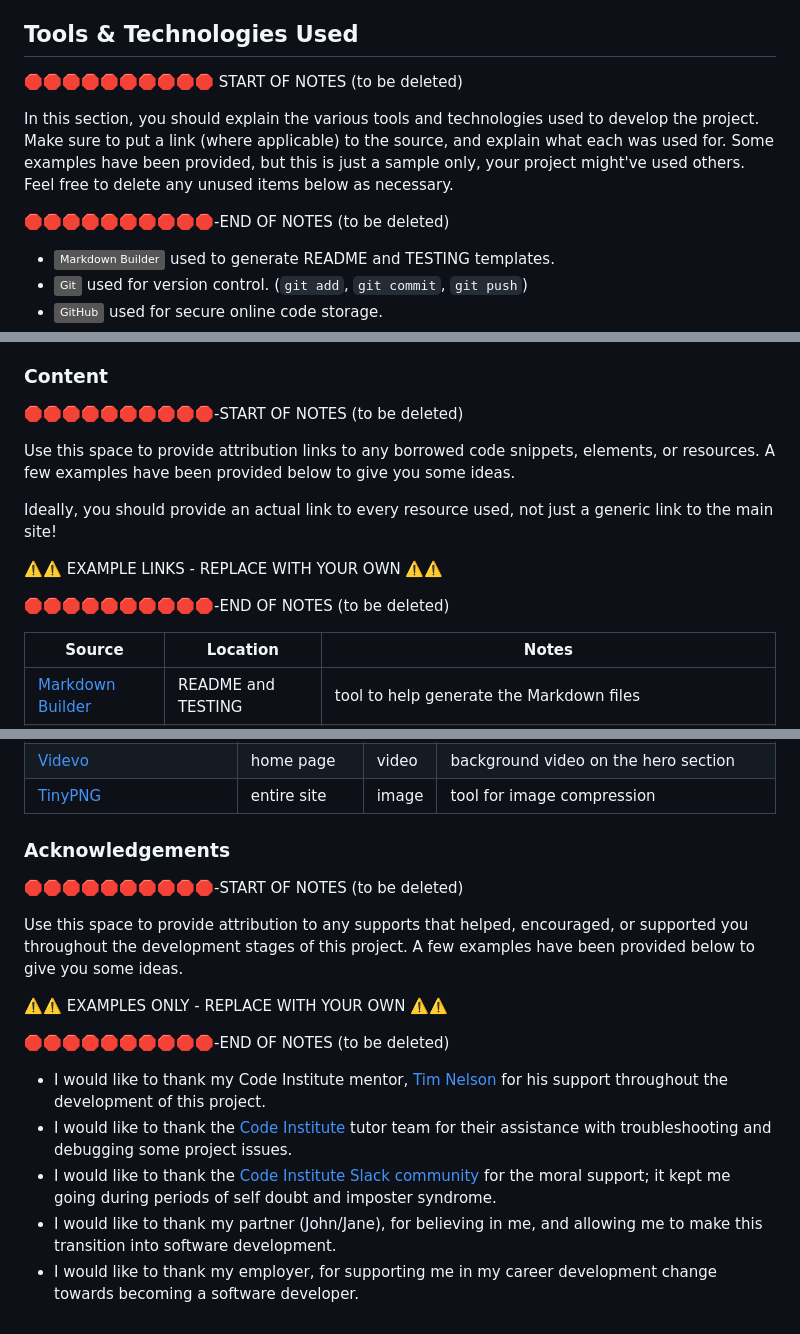
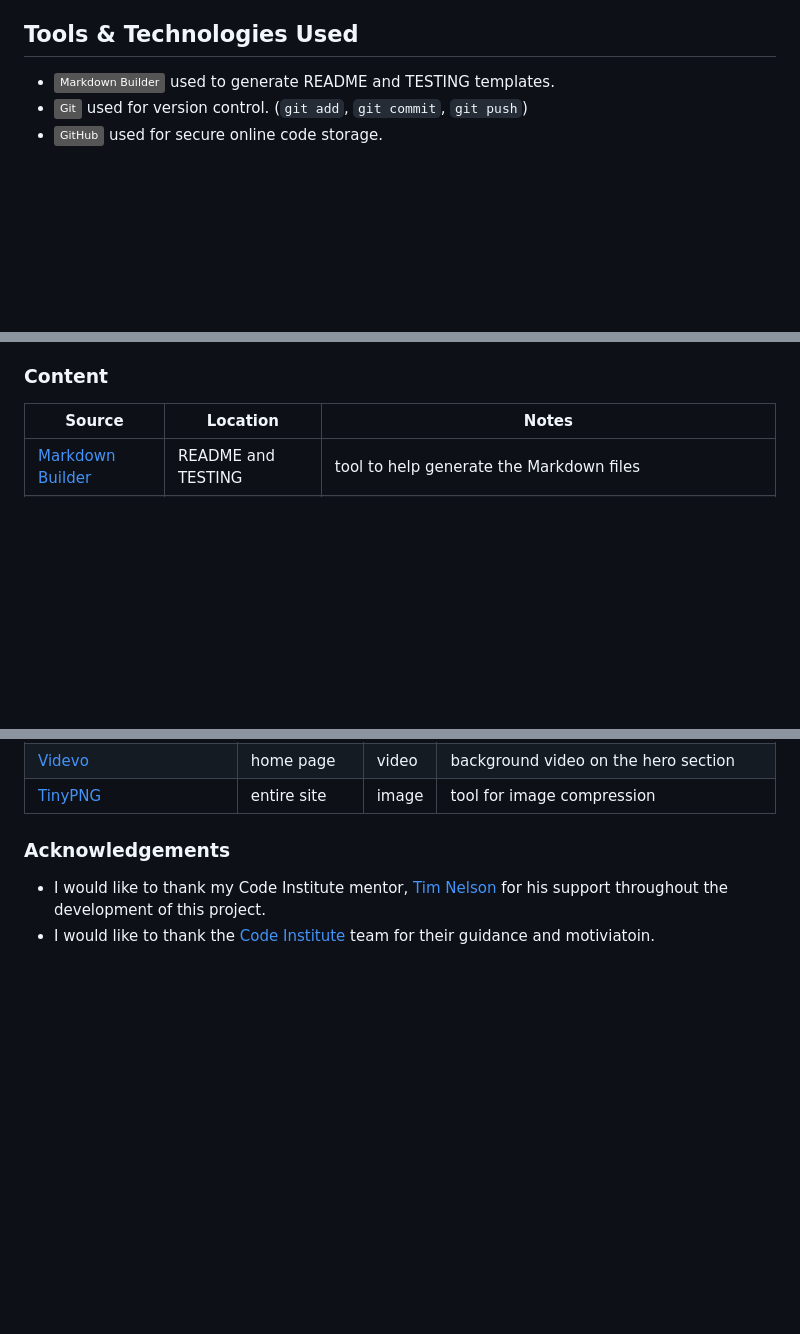
Before and after one commit to MeganRoberts-dev/office_duties, a Markdown page: README.md, 3 parts joined by grey strips. Rendered like a GitHub page; badges without logos; blank space fills up the shorter version.

```diff
--- a/README.md
+++ b/README.md
@@ -141,15 +142,6 @@ Wireframes for dekstop, tablet and mobile were created using the devleopling too
     - Introduce a feature that enables users to share tasks with team members or collaborate on duties. This could include assigning tasks to specific users, adding comments, and tracking progress collectively. This feature could enhance teamwork and improve accountability among users.
 
 ## Tools & Technologies Used
-
-🛑🛑🛑🛑🛑🛑🛑🛑🛑🛑 START OF NOTES (to be deleted)
-
-In this section, you should explain the various tools and technologies used to develop the project.
-Make sure to put a link (where applicable) to the source, and explain what each was used for.
-Some examples have been provided, but this is just a sample only, your project might've used others.
-Feel free to delete any unused items below as necessary.
-
-🛑🛑🛑🛑🛑🛑🛑🛑🛑🛑-END OF NOTES (to be deleted)
 
 - [![Markdown Builder](https://img.shields.io/badge/Markdown_Builder-grey?logo=markdown&logoColor=000000)](https://tim.2bn.dev/markdown-builder) used to generate README and TESTING templates.
 - [![Git](https://img.shields.io/badge/Git-grey?logo=git&logoColor=F05032)](https://git-scm.com) used for version control. (`git add`, `git commit`, `git push`)
@@ -445,17 +437,6 @@ You can fork this repository by using the following steps:
 
 ### Content
 
-🛑🛑🛑🛑🛑🛑🛑🛑🛑🛑-START OF NOTES (to be deleted)
-
-Use this space to provide attribution links to any borrowed code snippets, elements, or resources.
-A few examples have been provided below to give you some ideas.
-
-Ideally, you should provide an actual link to every resource used, not just a generic link to the main site!
-
-⚠️⚠️ EXAMPLE LINKS - REPLACE WITH YOUR OWN ⚠️⚠️
-
-🛑🛑🛑🛑🛑🛑🛑🛑🛑🛑-END OF NOTES (to be deleted)
-
 | Source | Location | Notes |
 | --- | --- | --- |
 | [Markdown Builder](https://tim.2bn.dev/markdown-builder) | README and TESTING | tool to help generate the Markdown files |
@@ -480,17 +461,5 @@ Ideally, you should provide an actual link to every resource used, not just a ge
 
 ### Acknowledgements
 
-🛑🛑🛑🛑🛑🛑🛑🛑🛑🛑-START OF NOTES (to be deleted)
-
-Use this space to provide attribution to any supports that helped, encouraged, or supported you throughout the development stages of this project.
-A few examples have been provided below to give you some ideas.
-
-⚠️⚠️ EXAMPLES ONLY - REPLACE WITH YOUR OWN ⚠️⚠️
-
-🛑🛑🛑🛑🛑🛑🛑🛑🛑🛑-END OF NOTES (to be deleted)
-
 - I would like to thank my Code Institute mentor, [Tim Nelson](https://github.com/TravelTimN) for his support throughout the development of this project.
-- I would like to thank the [Code Institute](https://codeinstitute.net) tutor team for their assistance with troubleshooting and debugging some project issues.
-- I would like to thank the [Code Institute Slack community](https://code-institute-room.slack.com) for the moral support; it kept me going during periods of self doubt and imposter syndrome.
-- I would like to thank my partner (John/Jane), for believing in me, and allowing me to make this transition into software development.
-- I would like to thank my employer, for supporting me in my career development change towards becoming a software developer.
+- I would like to thank the [Code Institute](https://codeinstitute.net) team for their guidance and motiviatoin.
```
Also changed, not shown: other parts of README.md (+2 -1 lines).
